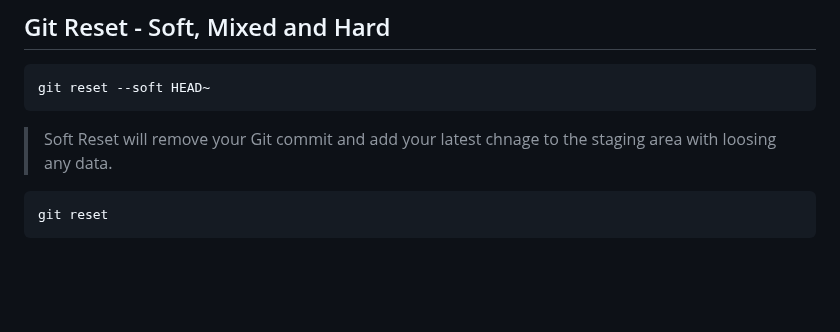
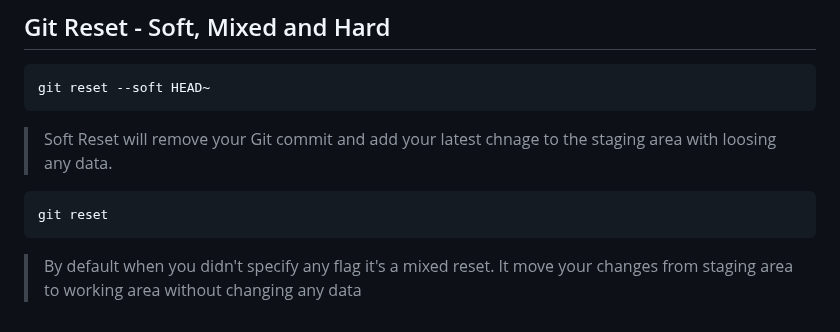
Before and after one commit to Gautam29683/git-github-mastery, a Markdown page: README.md, the part around the change. GitHub-like rendering; blank space fills up the shorter version.

Commit message:
Update the README file all Git Reset usecase

````diff
--- a/README.md
+++ b/README.md
@@ -201,3 +201,4 @@ git reset --soft HEAD~
 ```
 git reset
 ```
+> By default when you didn't specify any flag it's a mixed reset. It move your changes from staging area to working area without changing any data
````
